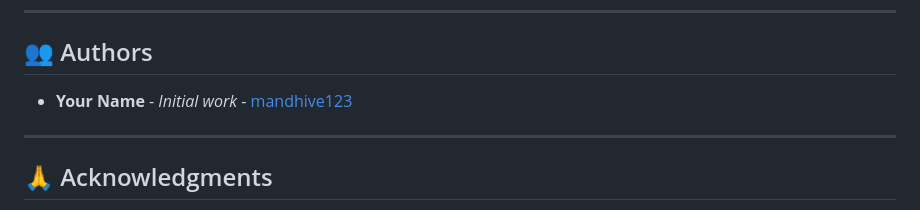
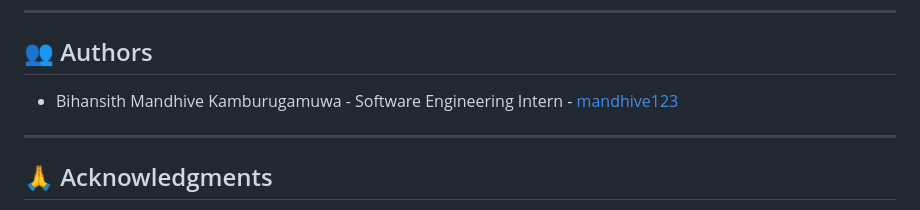
Before and after one commit to mandhive123/Final-Project-ASL-and-Lip-reading-codes, a Markdown page: README.md, the part around the change. Rendered like a GitHub page.

```diff
--- a/README.md
+++ b/README.md
@@ -332,7 +332,7 @@ SOFTWARE.
 
 ## 👥 Authors
 
-- **Your Name** - *Initial work* - [mandhive123](https://github.com/mandhive123)
+- Bihansith Mandhive Kamburugamuwa - Software Engineering Intern - [mandhive123](https://github.com/mandhive123)
 
 ---
 
```
